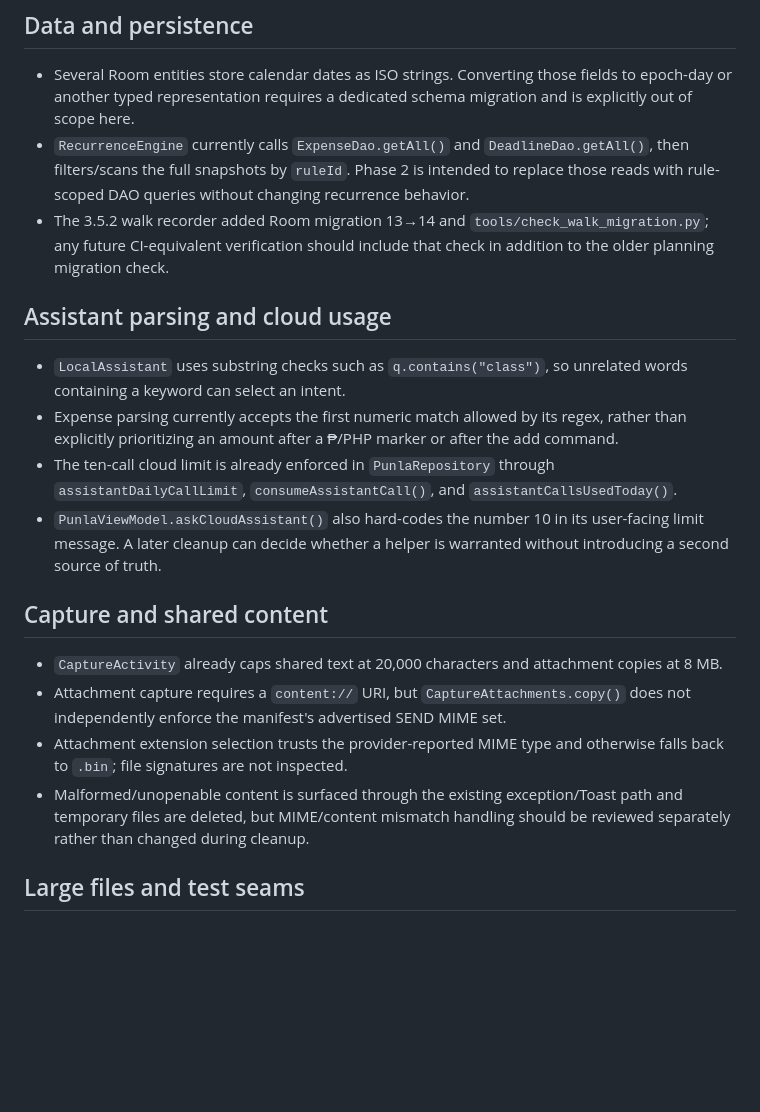
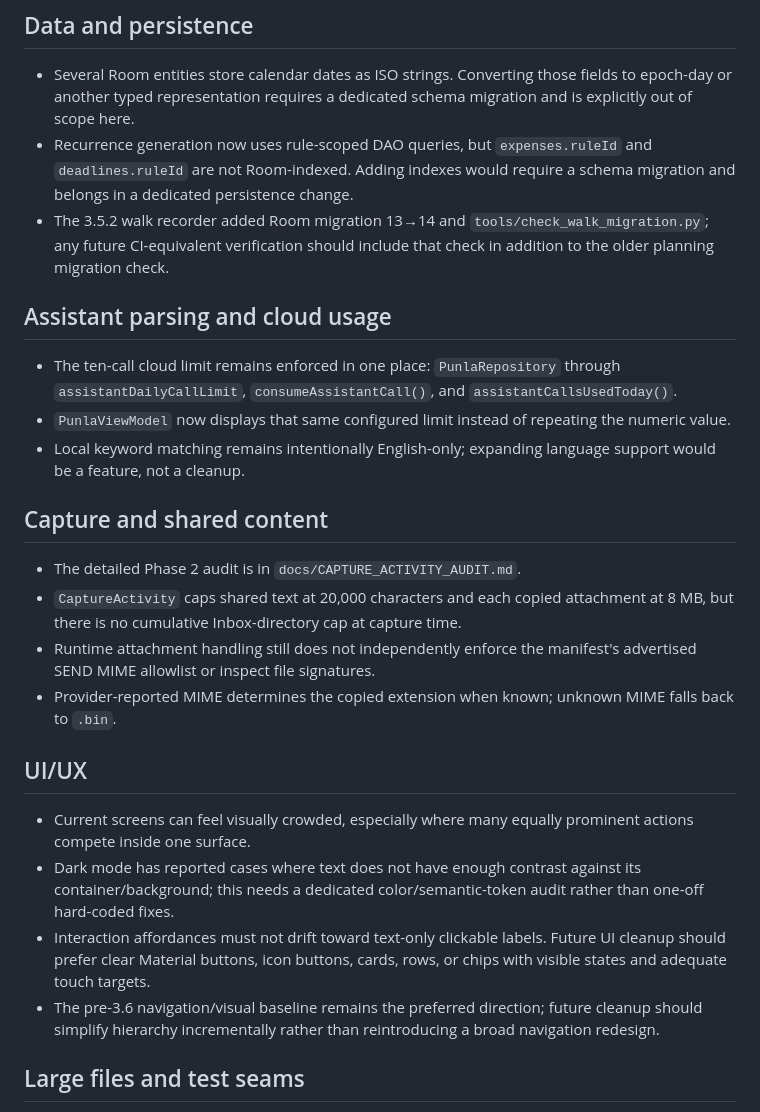
Before and after one commit to tj123456fs/punla, a Markdown page: docs/tech-debt.md, the part around the change. GitHub-like rendering; blank space fills up the shorter version.

Commit message:
Document capture audit and deferred UI debt

```diff
--- a/docs/tech-debt.md
+++ b/docs/tech-debt.md
@@ -11,20 +11,25 @@ Items in this file were observed during the repo-cleanup pass and deliberately l
 
 ## Data and persistence
 - Several Room entities store calendar dates as ISO strings. Converting those fields to epoch-day or another typed representation requires a dedicated schema migration and is explicitly out of scope here.
-- `RecurrenceEngine` currently calls `ExpenseDao.getAll()` and `DeadlineDao.getAll()`, then filters/scans the full snapshots by `ruleId`. Phase 2 is intended to replace those reads with rule-scoped DAO queries without changing recurrence behavior.
+- Recurrence generation now uses rule-scoped DAO queries, but `expenses.ruleId` and `deadlines.ruleId` are not Room-indexed. Adding indexes would require a schema migration and belongs in a dedicated persistence change.
 - The 3.5.2 walk recorder added Room migration 13→14 and `tools/check_walk_migration.py`; any future CI-equivalent verification should include that check in addition to the older planning migration check.
 
 ## Assistant parsing and cloud usage
-- `LocalAssistant` uses substring checks such as `q.contains("class")`, so unrelated words containing a keyword can select an intent.
-- Expense parsing currently accepts the first numeric match allowed by its regex, rather than explicitly prioritizing an amount after a ₱/PHP marker or after the add command.
-- The ten-call cloud limit is already enforced in `PunlaRepository` through `assistantDailyCallLimit`, `consumeAssistantCall()`, and `assistantCallsUsedToday()`.
-- `PunlaViewModel.askCloudAssistant()` also hard-codes the number 10 in its user-facing limit message. A later cleanup can decide whether a helper is warranted without introducing a second source of truth.
+- The ten-call cloud limit remains enforced in one place: `PunlaRepository` through `assistantDailyCallLimit`, `consumeAssistantCall()`, and `assistantCallsUsedToday()`.
+- `PunlaViewModel` now displays that same configured limit instead of repeating the numeric value.
+- Local keyword matching remains intentionally English-only; expanding language support would be a feature, not a cleanup.
 
 ## Capture and shared content
-- `CaptureActivity` already caps shared text at 20,000 characters and attachment copies at 8 MB.
-- Attachment capture requires a `content://` URI, but `CaptureAttachments.copy()` does not independently enforce the manifest's advertised SEND MIME set.
-- Attachment extension selection trusts the provider-reported MIME type and otherwise falls back to `.bin`; file signatures are not inspected.
-- Malformed/unopenable content is surfaced through the existing exception/Toast path and temporary files are deleted, but MIME/content mismatch handling should be reviewed separately rather than changed during cleanup.
+- The detailed Phase 2 audit is in `docs/CAPTURE_ACTIVITY_AUDIT.md`.
+- `CaptureActivity` caps shared text at 20,000 characters and each copied attachment at 8 MB, but there is no cumulative Inbox-directory cap at capture time.
+- Runtime attachment handling still does not independently enforce the manifest's advertised SEND MIME allowlist or inspect file signatures.
+- Provider-reported MIME determines the copied extension when known; unknown MIME falls back to `.bin`.
+
+## UI/UX
+- Current screens can feel visually crowded, especially where many equally prominent actions compete inside one surface.
+- Dark mode has reported cases where text does not have enough contrast against its container/background; this needs a dedicated color/semantic-token audit rather than one-off hard-coded fixes.
+- Interaction affordances must not drift toward text-only clickable labels. Future UI cleanup should prefer clear Material buttons, icon buttons, cards, rows, or chips with visible states and adequate touch targets.
+- The pre-3.6 navigation/visual baseline remains the preferred direction; future cleanup should simplify hierarchy incrementally rather than reintroducing a broad navigation redesign.
 
 ## Large files and test seams
 - `PunlaViewModel.kt` is about 2,297 lines / 105 KB and mixes settings, assistant, import/export, study, planning, grades, budget, and Pomodoro responsibilities.
```
Also changed, not shown: docs/CAPTURE_ACTIVITY_AUDIT.md (added, +48 -0 lines).
